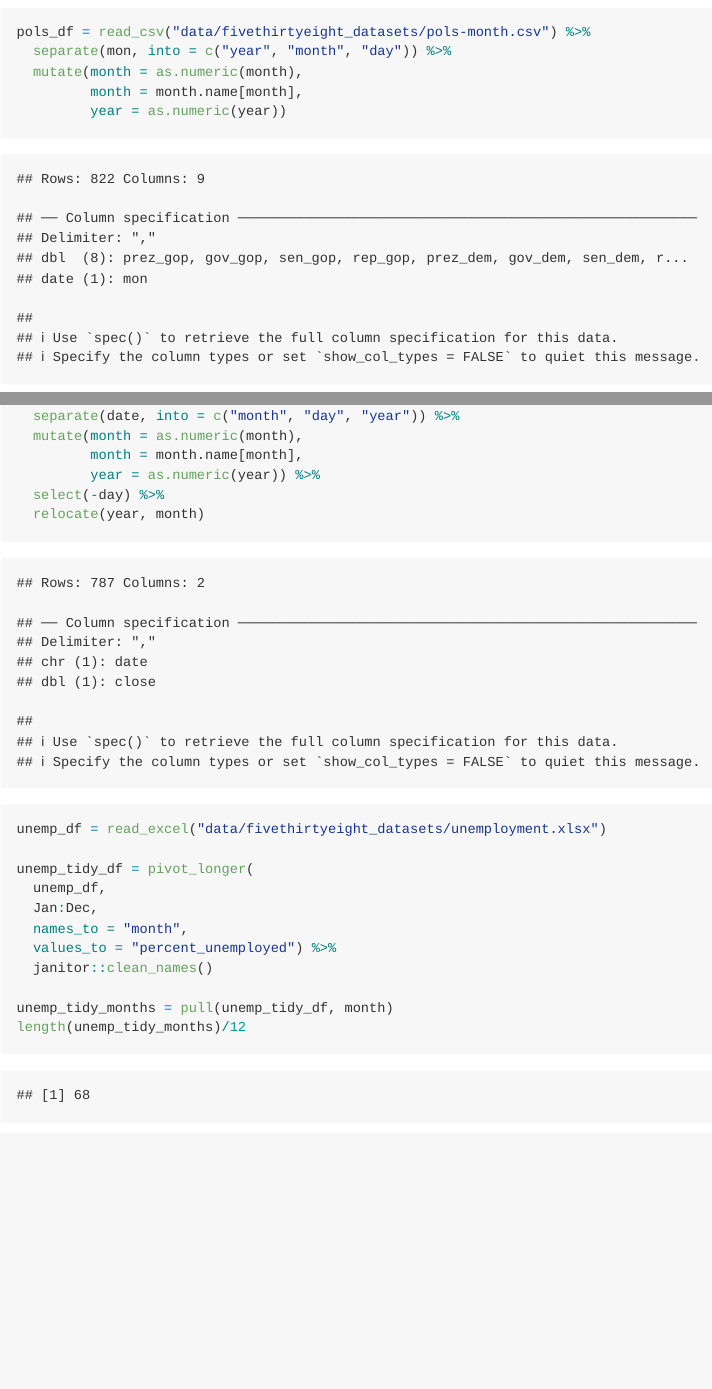
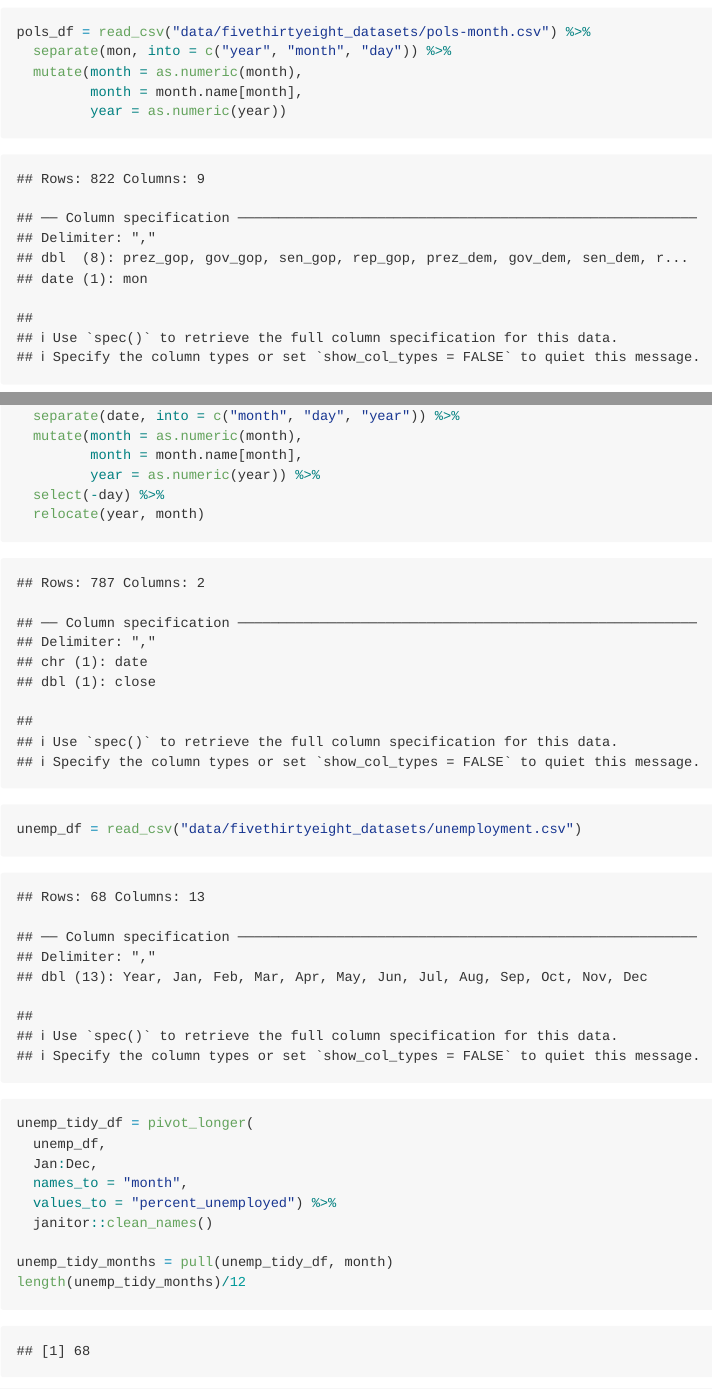
Before and after one commit to lzsdotcom/p8105_hw2_lzs2109, an R Markdown document (p8105_hw2_lzs2109.Rmd): the page in a window 1100 px wide, from 1130 px down, and a second part further down, joined at a grey line. The pictures show the output file p8105_hw2_lzs2109.md that the author committed with the source, drawn offline in the style of GitHub.

Commit message:
replaced unemployment excel file with csv file uploaded by prof

````diff
--- a/p8105_hw2_lzs2109.Rmd
+++ b/p8105_hw2_lzs2109.Rmd
@@ -67,7 +67,7 @@ snp_df = read_csv("data/fivethirtyeight_datasets/snp.csv") %>%
 ```
 
 ```{r}
-unemp_df = read_excel("data/fivethirtyeight_datasets/unemployment.xlsx")
+unemp_df = read_csv("data/fivethirtyeight_datasets/unemployment.csv")
 
 unemp_tidy_df = pivot_longer(
   unemp_df,
````
Also changed, not shown: p8105_hw2_lzs2109.md.
